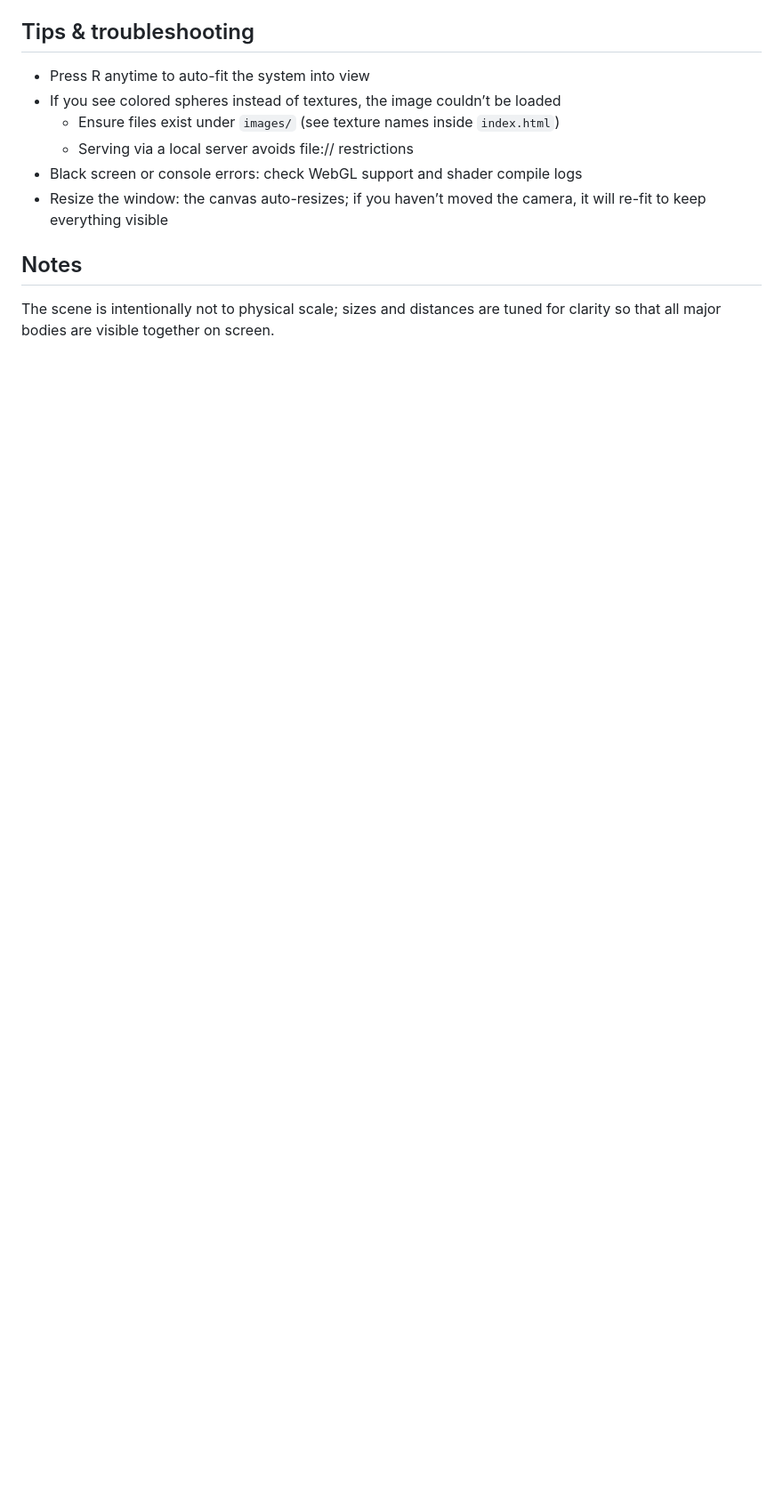
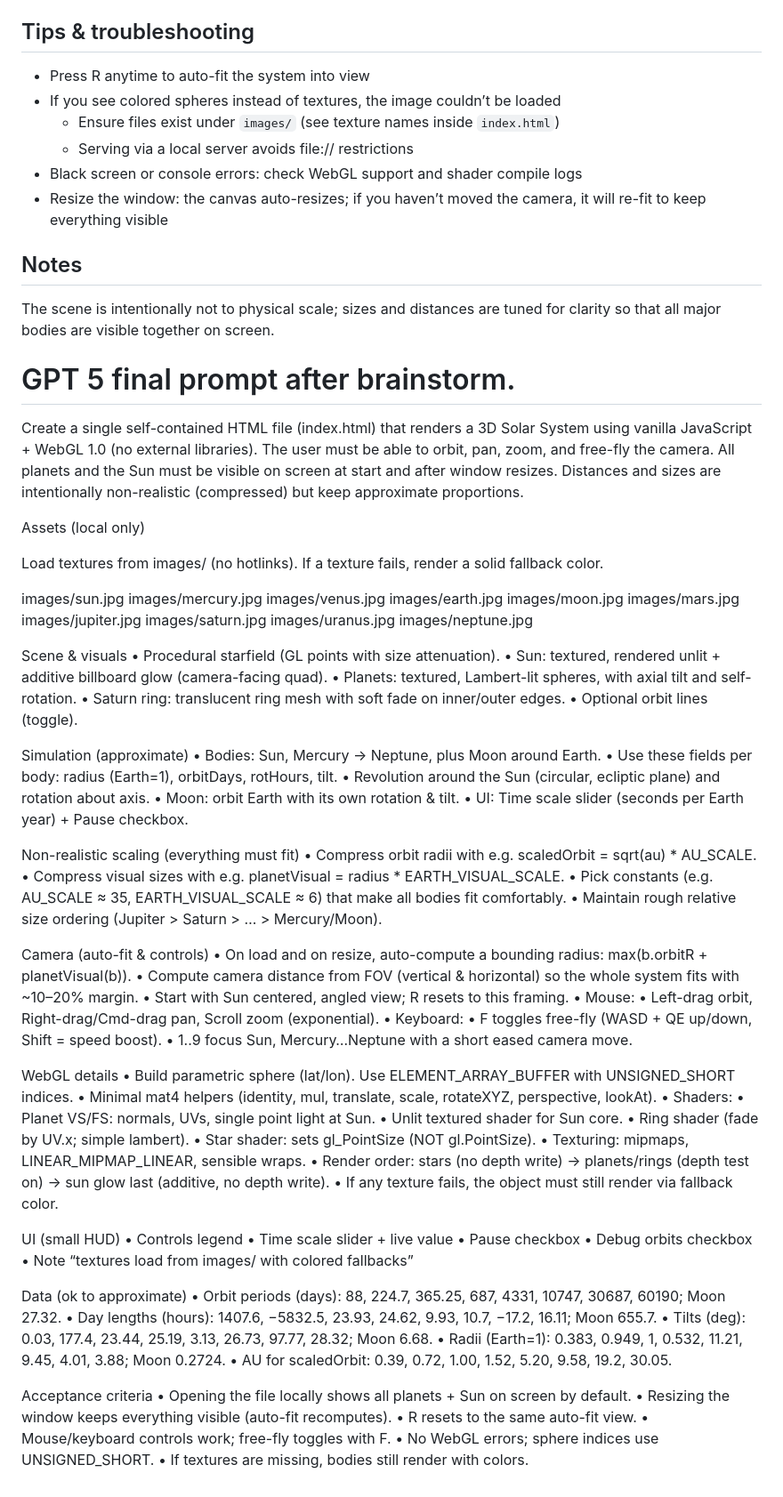
Before and after one commit to firstpixel/milkway_html, a Markdown page: README.md, the part around the change. Shown at 89% size. GitHub-like rendering; blank space fills up the shorter version.

Commit message:
gpt prompt

```diff
--- a/README.md
+++ b/README.md
@@ -79,3 +79,89 @@ Then open: [http://localhost:5500/](http://localhost:5500/)
 
 The scene is intentionally not to physical scale; sizes and distances are tuned
   for clarity so that all major bodies are visible together on screen.
+
+
+# GPT 5 final prompt after brainstorm.
+
+
+
+Create a single self-contained HTML file (index.html) that renders a 3D Solar System using vanilla JavaScript + WebGL 1.0 (no external libraries). The user must be able to orbit, pan, zoom, and free-fly the camera. All planets and the Sun must be visible on screen at start and after window resizes. Distances and sizes are intentionally non-realistic (compressed) but keep approximate proportions.
+
+Assets (local only)
+
+Load textures from images/ (no hotlinks). If a texture fails, render a solid fallback color.
+
+images/sun.jpg
+images/mercury.jpg
+images/venus.jpg
+images/earth.jpg
+images/moon.jpg
+images/mars.jpg
+images/jupiter.jpg
+images/saturn.jpg
+images/uranus.jpg
+images/neptune.jpg
+
+Scene & visuals
+	•	Procedural starfield (GL points with size attenuation).
+	•	Sun: textured, rendered unlit + additive billboard glow (camera-facing quad).
+	•	Planets: textured, Lambert-lit spheres, with axial tilt and self-rotation.
+	•	Saturn ring: translucent ring mesh with soft fade on inner/outer edges.
+	•	Optional orbit lines (toggle).
+
+Simulation (approximate)
+	•	Bodies: Sun, Mercury → Neptune, plus Moon around Earth.
+	•	Use these fields per body: radius (Earth=1), orbitDays, rotHours, tilt.
+	•	Revolution around the Sun (circular, ecliptic plane) and rotation about axis.
+	•	Moon: orbit Earth with its own rotation & tilt.
+	•	UI: Time scale slider (seconds per Earth year) + Pause checkbox.
+
+Non-realistic scaling (everything must fit)
+	•	Compress orbit radii with e.g. scaledOrbit = sqrt(au) * AU_SCALE.
+	•	Compress visual sizes with e.g. planetVisual = radius * EARTH_VISUAL_SCALE.
+	•	Pick constants (e.g. AU_SCALE ≈ 35, EARTH_VISUAL_SCALE ≈ 6) that make all bodies fit comfortably.
+	•	Maintain rough relative size ordering (Jupiter > Saturn > … > Mercury/Moon).
+
+Camera (auto-fit & controls)
+	•	On load and on resize, auto-compute a bounding radius: max(b.orbitR + planetVisual(b)).
+	•	Compute camera distance from FOV (vertical & horizontal) so the whole system fits with ~10–20% margin.
+	•	Start with Sun centered, angled view; R resets to this framing.
+	•	Mouse:
+	•	Left-drag orbit, Right-drag/Cmd-drag pan, Scroll zoom (exponential).
+	•	Keyboard:
+	•	F toggles free-fly (WASD + QE up/down, Shift = speed boost).
+	•	1..9 focus Sun, Mercury…Neptune with a short eased camera move.
+
+WebGL details
+	•	Build parametric sphere (lat/lon). Use ELEMENT_ARRAY_BUFFER with UNSIGNED_SHORT indices.
+	•	Minimal mat4 helpers (identity, mul, translate, scale, rotateXYZ, perspective, lookAt).
+	•	Shaders:
+	•	Planet VS/FS: normals, UVs, single point light at Sun.
+	•	Unlit textured shader for Sun core.
+	•	Ring shader (fade by UV.x; simple lambert).
+	•	Star shader: sets gl_PointSize (NOT gl.PointSize).
+	•	Texturing: mipmaps, LINEAR_MIPMAP_LINEAR, sensible wraps.
+	•	Render order: stars (no depth write) → planets/rings (depth test on) → sun glow last (additive, no depth write).
+	•	If any texture fails, the object must still render via fallback color.
+
+UI (small HUD)
+	•	Controls legend
+	•	Time scale slider + live value
+	•	Pause checkbox
+	•	Debug orbits checkbox
+	•	Note “textures load from images/ with colored fallbacks”
+
+Data (ok to approximate)
+	•	Orbit periods (days): 88, 224.7, 365.25, 687, 4331, 10747, 30687, 60190; Moon 27.32.
+	•	Day lengths (hours): 1407.6, −5832.5, 23.93, 24.62, 9.93, 10.7, −17.2, 16.11; Moon 655.7.
+	•	Tilts (deg): 0.03, 177.4, 23.44, 25.19, 3.13, 26.73, 97.77, 28.32; Moon 6.68.
+	•	Radii (Earth=1): 0.383, 0.949, 1, 0.532, 11.21, 9.45, 4.01, 3.88; Moon 0.2724.
+	•	AU for scaledOrbit: 0.39, 0.72, 1.00, 1.52, 5.20, 9.58, 19.2, 30.05.
+
+Acceptance criteria
+	•	Opening the file locally shows all planets + Sun on screen by default.
+	•	Resizing the window keeps everything visible (auto-fit recomputes).
+	•	R resets to the same auto-fit view.
+	•	Mouse/keyboard controls work; free-fly toggles with F.
+	•	No WebGL errors; sphere indices use UNSIGNED_SHORT.
+	•	If textures are missing, bodies still render with colors.
```
